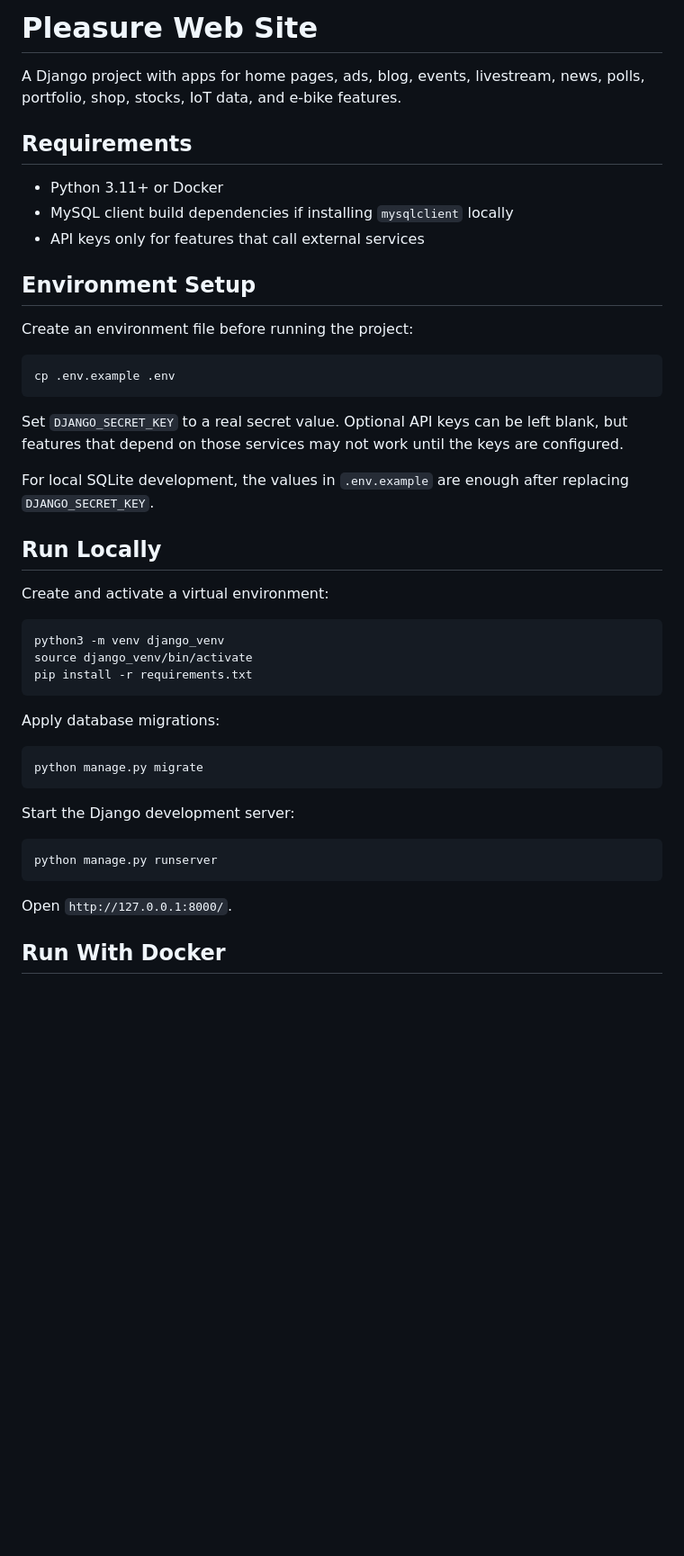
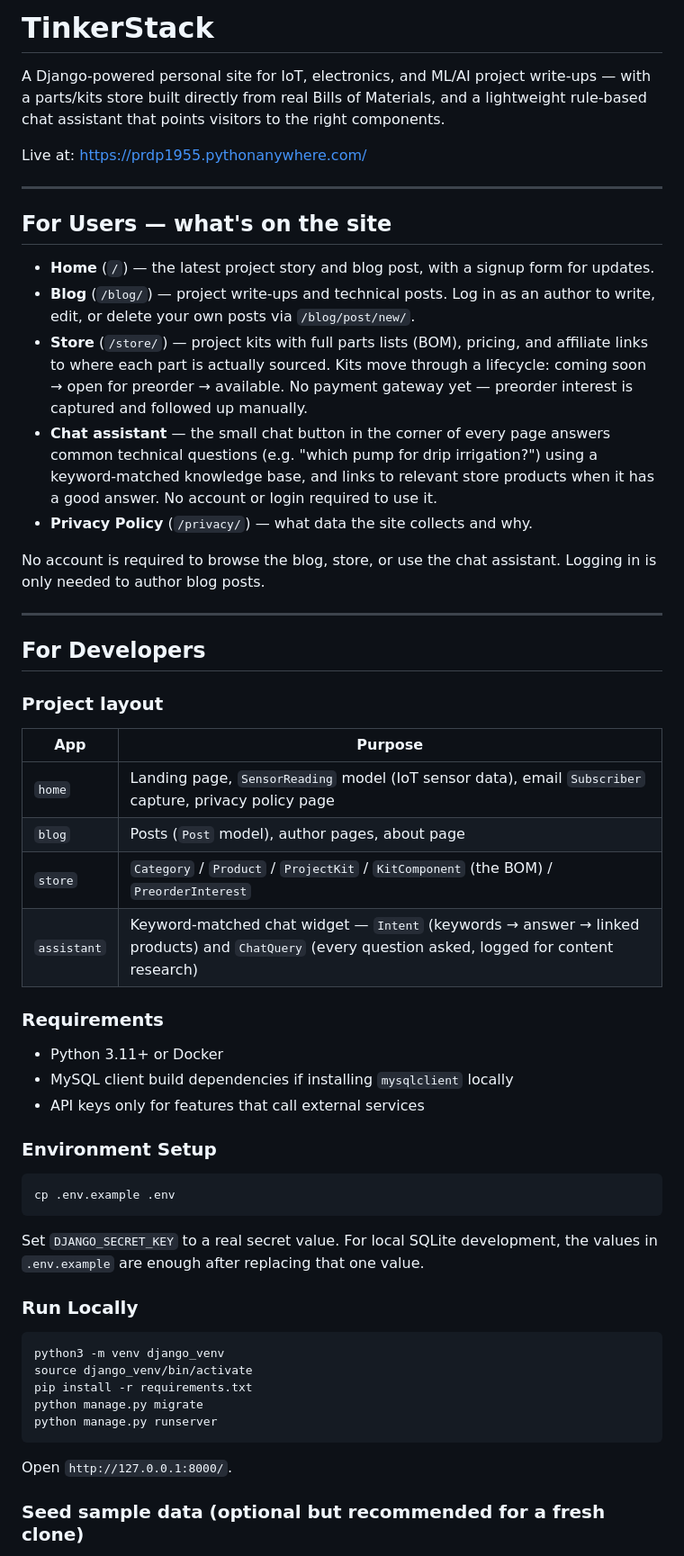
Before and after one commit to pradeep1955/mysite, a Markdown page: README.md, the part around one of its changes. Shown at 90% size. GitHub-like rendering; blank space fills up the shorter version.

````diff
--- a/README.md
+++ b/README.md
@@ -1,48 +1,70 @@
-# Pleasure Web Site
+# TinkerStack
 
-A Django project with apps for home pages, ads, blog, events, livestream, news, polls, portfolio, shop, stocks, IoT data, and e-bike features.
+A Django-powered personal site for IoT, electronics, and ML/AI project write-ups — with a
+parts/kits store built directly from real Bills of Materials, and a lightweight rule-based
+chat assistant that points visitors to the right components.
 
-## Requirements
+Live at: https://prdp1955.pythonanywhere.com/
+
+---
+
+## For Users — what's on the site
+
+- **Home** (`/`) — the latest project story and blog post, with a signup form for updates.
+- **Blog** (`/blog/`) — project write-ups and technical posts. Log in as an author to write,
+  edit, or delete your own posts via `/blog/post/new/`.
+- **Store** (`/store/`) — project kits with full parts lists (BOM), pricing, and affiliate
+  links to where each part is actually sourced. Kits move through a lifecycle: coming soon →
+  open for preorder → available. No payment gateway yet — preorder interest is captured and
+  followed up manually.
+- **Chat assistant** — the small chat button in the corner of every page answers common
+  technical questions (e.g. "which pump for drip irrigation?") using a keyword-matched
+  knowledge base, and links to relevant store products when it has a good answer. No account
+  or login required to use it.
+- **Privacy Policy** (`/privacy/`) — what data the site collects and why.
+
+No account is required to browse the blog, store, or use the chat assistant. Logging in is
+only needed to author blog posts.
+
+---
+
+## For Developers
+
+### Project layout
+
+| App | Purpose |
+|---|---|
+| `home` | Landing page, `SensorReading` model (IoT sensor data), email `Subscriber` capture, privacy policy page |
+| `blog` | Posts (`Post` model), author pages, about page |
+| `store` | `Category` / `Product` / `ProjectKit` / `KitComponent` (the BOM) / `PreorderInterest` |
+| `assistant` | Keyword-matched chat widget — `Intent` (keywords → answer → linked products) and `ChatQuery` (every question asked, logged for content research) |
+
+### Requirements
 
 - Python 3.11+ or Docker
 - MySQL client build dependencies if installing `mysqlclient` locally
 - API keys only for features that call external services
 
-## Environment Setup
-
-Create an environment file before running the project:
+### Environment Setup
 
 ```bash
 cp .env.example .env
 ```
 
-Set `DJANGO_SECRET_KEY` to a real secret value. Optional API keys can be left blank, but features that depend on those services may not work until the keys are configured.
+Set `DJANGO_SECRET_KEY` to a real secret value. For local SQLite development, the values in
+`.env.example` are enough after replacing that one value.
 
-For local SQLite development, the values in `.env.example` are enough after replacing `DJANGO_SECRET_KEY`.
-
-## Run Locally
-
-Create and activate a virtual environment:
+### Run Locally
 
 ```bash
 python3 -m venv django_venv
 source django_venv/bin/activate
 pip install -r requirements.txt
-```
-
-Apply database migrations:
-
-```bash
 python manage.py migrate
-```
-
-Start the Django development server:
-
-```bash
 python manage.py runserver
 ```
 
 Open `http://127.0.0.1:8000/`.
 
-## Run With Docker
+### Seed sample data (optional but recommended for a fresh clone)
 
````
Also changed, not shown: other parts of README.md (+43 -39 lines).
